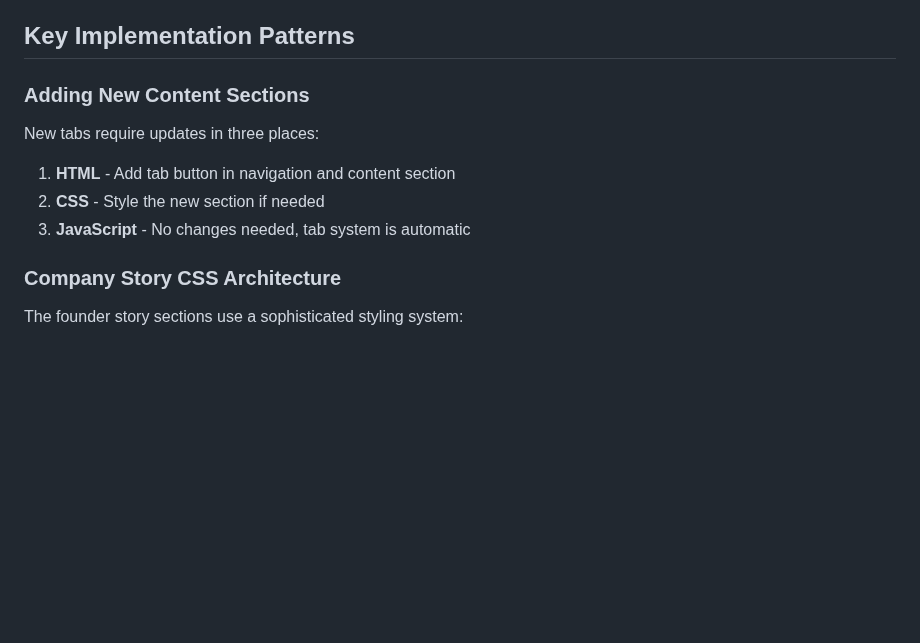
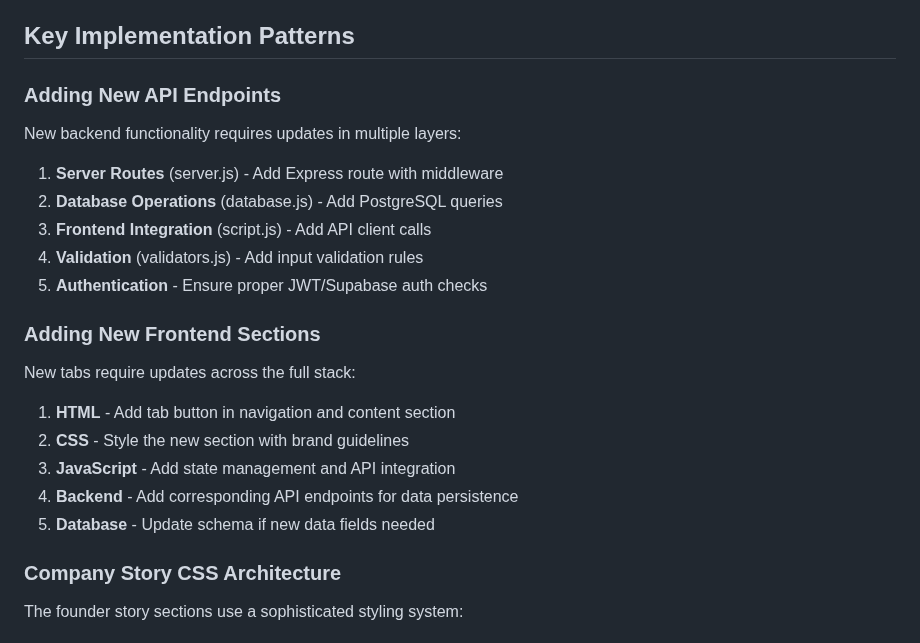
Before and after one commit to Steel-tech/Steel-Onboarding-App, a Markdown page: CLAUDE.md, the part around the change. Drawn GitHub-style; blank space fills up the shorter version.

Commit message:
docs: update documentation  (modified 1 files)
🤖 Auto-committed by Claude Code
Files changed: 1
Generated: 2025-09-12 11:38:54

```diff
--- a/CLAUDE.md
+++ b/CLAUDE.md
@@ -156,13 +156,25 @@ Full-stack testing approach:
 
 ## Key Implementation Patterns
 
-### Adding New Content Sections
+### Adding New API Endpoints
 
-New tabs require updates in three places:
+New backend functionality requires updates in multiple layers:
+
+1. **Server Routes** (server.js) - Add Express route with middleware
+2. **Database Operations** (database.js) - Add PostgreSQL queries
+3. **Frontend Integration** (script.js) - Add API client calls
+4. **Validation** (validators.js) - Add input validation rules
+5. **Authentication** - Ensure proper JWT/Supabase auth checks
+
+### Adding New Frontend Sections
+
+New tabs require updates across the full stack:
 
 1. **HTML** - Add tab button in navigation and content section
-2. **CSS** - Style the new section if needed
-3. **JavaScript** - No changes needed, tab system is automatic
+2. **CSS** - Style the new section with brand guidelines
+3. **JavaScript** - Add state management and API integration
+4. **Backend** - Add corresponding API endpoints for data persistence
+5. **Database** - Update schema if new data fields needed
 
 ### Company Story CSS Architecture
 
```
